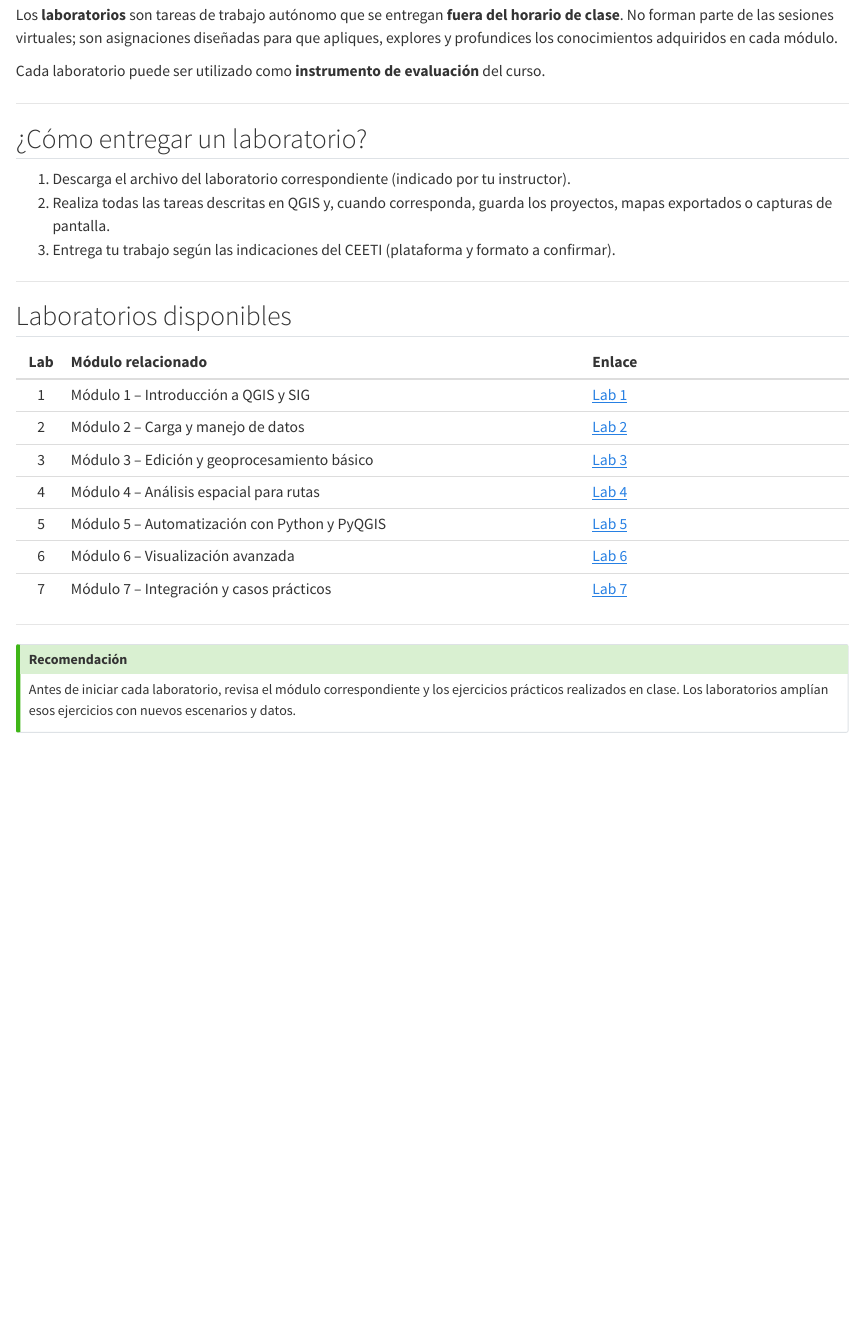
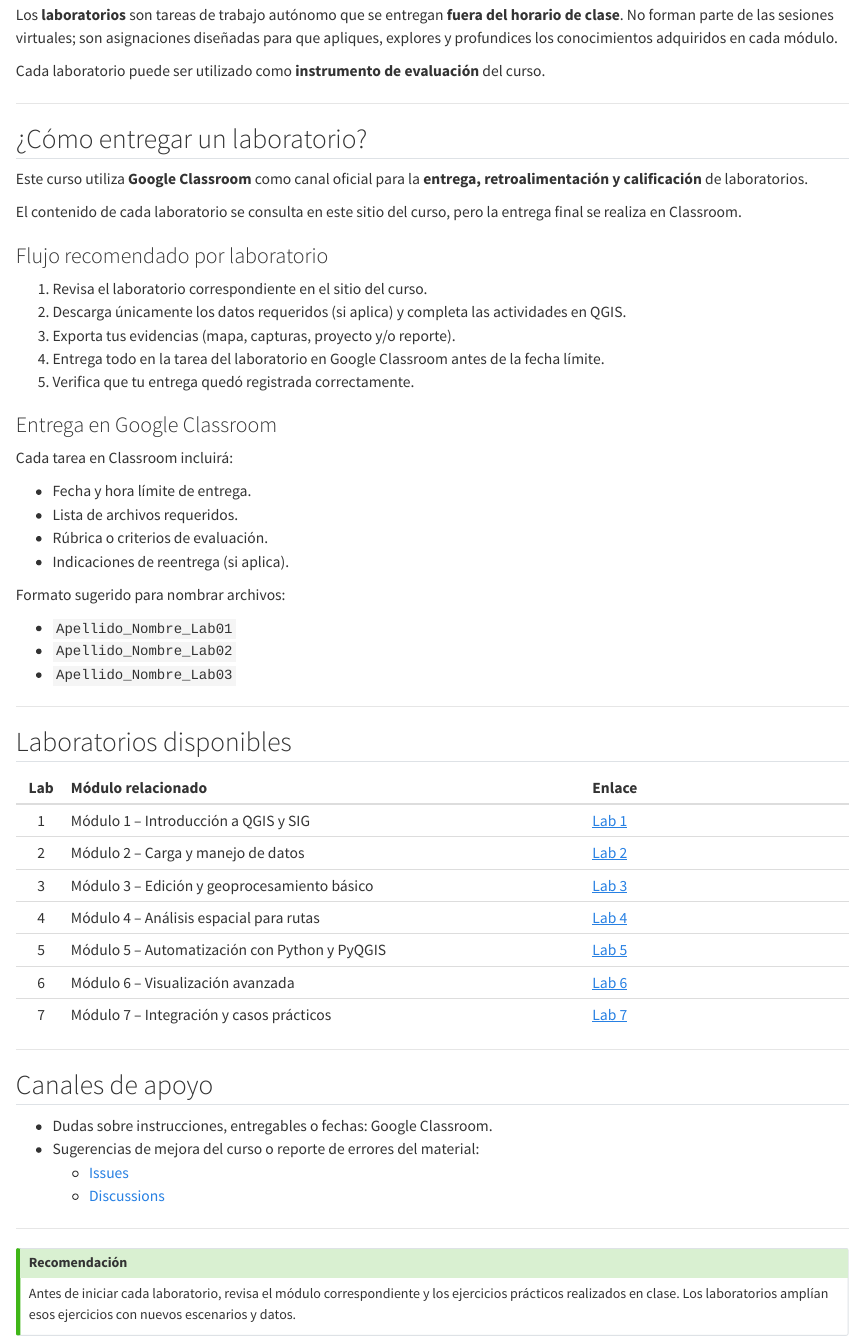
Before and after one commit to lalgonzales/ceeti_qgiscourse, a Quarto document (content/labs/instrucciones_labs.qmd): the page in a window 1100 px wide, from 180 px down. Rendered offline with R 4.5, knitr and Pandoc in place of Quarto, with nearby package versions.

Commit message:
Update lab instructions and add Google Classroom submission details

```diff
--- a/content/labs/instrucciones_labs.qmd
+++ b/content/labs/instrucciones_labs.qmd
@@ -15,9 +15,32 @@ Cada laboratorio puede ser utilizado como **instrumento de evaluación** del cur
 
 ## ¿Cómo entregar un laboratorio?
 
-1. Descarga el archivo del laboratorio correspondiente (indicado por tu instructor).
-2. Realiza todas las tareas descritas en QGIS y, cuando corresponda, guarda los proyectos, mapas exportados o capturas de pantalla.
-3. Entrega tu trabajo según las indicaciones del CEETI (plataforma y formato a confirmar).
+Este curso utiliza **Google Classroom** como canal oficial para la **entrega, retroalimentación y calificación** de laboratorios.
+
+El contenido de cada laboratorio se consulta en este sitio del curso, pero la entrega final se realiza en Classroom.
+
+### Flujo recomendado por laboratorio
+
+1. Revisa el laboratorio correspondiente en el sitio del curso.
+2. Descarga únicamente los datos requeridos (si aplica) y completa las actividades en QGIS.
+3. Exporta tus evidencias (mapa, capturas, proyecto y/o reporte).
+4. Entrega todo en la tarea del laboratorio en Google Classroom antes de la fecha límite.
+5. Verifica que tu entrega quedó registrada correctamente.
+
+### Entrega en Google Classroom
+
+Cada tarea en Classroom incluirá:
+
+- Fecha y hora límite de entrega.
+- Lista de archivos requeridos.
+- Rúbrica o criterios de evaluación.
+- Indicaciones de reentrega (si aplica).
+
+Formato sugerido para nombrar archivos:
+
+- `Apellido_Nombre_Lab01`
+- `Apellido_Nombre_Lab02`
+- `Apellido_Nombre_Lab03`
 
 ---
 
@@ -35,6 +58,15 @@ Cada laboratorio puede ser utilizado como **instrumento de evaluación** del cur
 
 ---
 
+## Canales de apoyo
+
+- Dudas sobre instrucciones, entregables o fechas: Google Classroom.
+- Sugerencias de mejora del curso o reporte de errores del material:
+  - [Issues](https://github.com/lalgonzales/ceeti_qgiscourse/issues)
+  - [Discussions](https://github.com/lalgonzales/ceeti_qgiscourse/discussions)
+
+---
+
 ::: {.callout-tip}
 ## Recomendación
 
--- a/content/labs/lab_01.qmd
+++ b/content/labs/lab_01.qmd
@@ -7,16 +7,16 @@ subtitle: "Módulo 1 – Introducción a QGIS y SIG"
 
 ::: {.callout-note}
 ## Instrucciones generales
-Este laboratorio es una tarea individual que debes completar de forma autónoma. Entrega los archivos y capturas de pantalla indicados según las instrucciones del instructor.
+Este laboratorio es una tarea individual que debes completar de forma autónoma. Entrega los archivos y capturas de pantalla indicados en la tarea correspondiente de Google Classroom.
 :::
 
 ---
 
 ## Tarea 1: Instalación y verificación de QGIS
 
-1. Instala **QGIS LTR** (versión de soporte a largo plazo) desde [qgis.org/download](https://qgis.org/download/).
+1. Si aun no lo has hecho, instala **QGIS LTR** (versión de soporte a largo plazo) desde [qgis.org/download](https://qgis.org/download/).
 2. Abre QGIS y toma una captura de pantalla de la pantalla principal con los paneles visibles (Panel de Capas, Vista del Mapa, Explorador).
-3. Verifica e indica la versión de QGIS instalada (menú Ayuda → Acerca de QGIS).
+3. Verifica e indica la versión de QGIS instalada (menú Ayuda → Acerca de).
 
 **Entrega:** Captura de pantalla de la pantalla principal con la versión visible.
 
@@ -24,8 +24,3 @@ Este laboratorio es una tarea individual que debes completar de forma autónoma.
 
 ## Tarea 2: Exploración de la interfaz
 
-1. Activa los siguientes paneles (Ver → Paneles):
-   - Panel de Capas
-   - Panel del Explorador
-   - Tabla de Atributos (puede abrirse al cargar datos)
-2. Identifica y describe brevemente (1–2 oraciones cada uno) los 5 componentes principales de la interfaz de QGIS.
@@ -32,7 +31,7 @@ Este laboratorio es una tarea individual que debes completar de forma autónoma.
+2. Identifica y describe brevemente (1–2 oraciones cada uno) al menos 4  componentes principales de la interfaz de QGIS.
 3. ¿Qué hace la barra de estado en la parte inferior de la ventana? Explica qué información muestra.
 
 **Entrega:** Documento de texto con tus respuestas (formato libre).
 
 ---
 
-## Tarea 3: Carga y comparación de tipos de datos
@@ -47,6 +48,5 @@ Este laboratorio es una tarea individual que debes completar de forma autónoma.
    - Número de entidades (features)
-   - Nombre de al menos 3 campos/columnas
-   - Sistema de Referencia de Coordenadas (CRS) — visible en la barra de estado al hacer clic en la capa
+   - Nombre de al menos 3 campos y una breve descripción de qué tipo de información contienen
 
 **Entrega:** Tabla resumen con la información solicitada + captura de pantalla del proyecto con las tres capas cargadas.
 
@@ -62,6 +62,8 @@ Responde brevemente (3–5 oraciones) la siguiente pregunta:
 
 ::: {.callout-important}
 ## Criterios de evaluación
+La rúbrica detallada de calificación se publica en Google Classroom.
+
 | Criterio                                   | Puntos |
 |:-------------------------------------------|:------:|
 | QGIS instalado y captura de pantalla       | 20     |
--- a/content/labs/lab_02.qmd
+++ b/content/labs/lab_02.qmd
@@ -7,7 +8,7 @@ subtitle: "Módulo 2 – Carga y manejo de datos"
 
 ::: {.callout-note}
 ## Instrucciones generales
-Este laboratorio es una tarea individual que debes completar de forma autónoma. Entrega los archivos y capturas de pantalla indicados según las instrucciones del instructor.
+Este laboratorio es una tarea individual que debes completar de forma autónoma. Entrega los archivos y capturas de pantalla indicados en la tarea correspondiente de Google Classroom.
 :::
 
 ---
@@ -63,6 +64,8 @@ Responde en 4–6 oraciones con base en lo aprendido en el módulo.
 
 ::: {.callout-important}
 ## Criterios de evaluación
+La rúbrica detallada de calificación se publica en Google Classroom.
+
 | Criterio                                     | Puntos |
 |:---------------------------------------------|:------:|
 | Capas en 3 formatos cargadas correctamente   | 25     |
@@ -73,5 +76,3 @@ Responde en 4–6 oraciones con base en lo aprendido en el módulo.
 :::
 
 ---
-
-[← Lab 1](lab_01.qmd) | [Lab 3 →](lab_03.qmd)
--- a/content/labs/lab_03.qmd
+++ b/content/labs/lab_03.qmd
@@ -7,7 +8,7 @@ subtitle: "Módulo 3 – Edición y geoprocesamiento básico"
 
 ::: {.callout-note}
 ## Instrucciones generales
-Este laboratorio es una tarea individual que debes completar de forma autónoma. Entrega los archivos y capturas de pantalla indicados según las instrucciones del instructor.
+Este laboratorio es una tarea individual que debes completar de forma autónoma. Entrega los archivos y capturas de pantalla indicados en la tarea correspondiente de Google Classroom.
 :::
 
 ---
@@ -62,6 +63,8 @@ Para cada herramienta:
 
 ::: {.callout-important}
 ## Criterios de evaluación
+La rúbrica detallada de calificación se publica en Google Classroom.
+
 | Criterio                                          | Puntos |
 |:--------------------------------------------------|:------:|
 | Capa vectorial creada con atributos               | 25     |
@@ -72,5 +75,3 @@ Para cada herramienta:
 :::
 
 ---
-
-[← Lab 2](lab_02.qmd) | [Lab 4 →](lab_04.qmd)
--- a/content/labs/lab_04.qmd
+++ b/content/labs/lab_04.qmd
@@ -7,7 +8,7 @@ subtitle: "Módulo 4 – Análisis espacial para rutas"
 
 ::: {.callout-note}
 ## Instrucciones generales
-Este laboratorio es una tarea individual que debes completar de forma autónoma. Entrega los archivos y capturas de pantalla indicados según las instrucciones del instructor.
+Este laboratorio es una tarea individual que debes completar de forma autónoma. Entrega los archivos y capturas de pantalla indicados en la tarea correspondiente de Google Classroom.
 :::
 
 ---
@@ -68,6 +69,8 @@ Responde en 5–7 oraciones.
 
 ::: {.callout-important}
 ## Criterios de evaluación
+La rúbrica detallada de calificación se publica en Google Classroom.
+
 | Criterio                                      | Puntos |
 |:----------------------------------------------|:------:|
 | Red vial preparada correctamente              | 15     |
@@ -79,5 +82,3 @@ Responde en 5–7 oraciones.
 :::
 
 ---
-
-[← Lab 3](lab_03.qmd) | [Lab 5 →](lab_05.qmd)
--- a/content/labs/lab_05.qmd
+++ b/content/labs/lab_05.qmd
@@ -7,7 +8,7 @@ subtitle: "Módulo 5 – Automatización con Python y PyQGIS"
 
 ::: {.callout-note}
 ## Instrucciones generales
-Este laboratorio es una tarea individual que debes completar de forma autónoma. Entrega los scripts y capturas de pantalla indicados según las instrucciones del instructor.
+Este laboratorio es una tarea individual que debes completar de forma autónoma. Entrega los scripts y capturas de pantalla indicados en la tarea correspondiente de Google Classroom.
 :::
 
 ---
@@ -100,6 +101,8 @@ print("Reporte generado exitosamente.")
 
 ::: {.callout-important}
 ## Criterios de evaluación
+La rúbrica detallada de calificación se publica en Google Classroom.
+
 | Criterio                                        | Puntos |
 |:------------------------------------------------|:------:|
 | Listado de capas en consola                     | 15     |
@@ -110,5 +113,3 @@ print("Reporte generado exitosamente.")
 :::
 
 ---
-
-[← Lab 4](lab_04.qmd) | [Lab 6 →](lab_06.qmd)
--- a/content/labs/lab_06.qmd
+++ b/content/labs/lab_06.qmd
@@ -7,7 +8,7 @@ subtitle: "Módulo 6 – Visualización avanzada y mapas finales"
 
 ::: {.callout-note}
 ## Instrucciones generales
-Este laboratorio es una tarea individual que debes completar de forma autónoma. Entrega los mapas exportados y capturas de pantalla indicados según las instrucciones del instructor.
+Este laboratorio es una tarea individual que debes completar de forma autónoma. Entrega los mapas exportados y capturas de pantalla indicados en la tarea correspondiente de Google Classroom.
 :::
 
 ---
@@ -73,6 +74,8 @@ Responde en 4–6 oraciones.
 
 ::: {.callout-important}
 ## Criterios de evaluación
+La rúbrica detallada de calificación se publica en Google Classroom.
+
 | Criterio                                          | Puntos |
 |:--------------------------------------------------|:------:|
 | Simbología categorizada aplicada                  | 15     |
@@ -84,5 +87,3 @@ Responde en 4–6 oraciones.
 :::
 
 ---
-
-[← Lab 5](lab_05.qmd) | [Lab 7 →](lab_07.qmd)
--- a/content/labs/lab_07.qmd
+++ b/content/labs/lab_07.qmd
@@ -7,7 +8,7 @@ subtitle: "Módulo 7 – Integración y casos prácticos"
 
 ::: {.callout-note}
 ## Instrucciones generales
-Este laboratorio es una tarea individual que debes completar de forma autónoma. Constituye la práctica preparatoria para la **presentación del proyecto final** (Sesión 13). Entrega todos los archivos y el mapa final según las instrucciones del instructor.
+Este laboratorio es una tarea individual que debes completar de forma autónoma. Constituye la práctica preparatoria para la **presentación del proyecto final** (Sesión 13). Entrega todos los archivos y el mapa final en la tarea correspondiente de Google Classroom.
 :::
 
 ---
@@ -72,6 +73,8 @@ Prepara una **presentación de 5–7 minutos** para la Sesión 13 (presencial) q
 
 ::: {.callout-important}
 ## Criterios de evaluación
+La rúbrica detallada de calificación se publica en Google Classroom.
+
 | Criterio                                          | Puntos |
 |:--------------------------------------------------|:------:|
 | Integración con OSM y análisis básico             | 15     |
```
Also changed, not shown: content/labs/lab_01.qmd (10 more changed lines), content/labs/lab_02.qmd (1 more changed lines), content/labs/lab_03.qmd (1 more changed lines), content/labs/lab_04.qmd (1 more changed lines), content/labs/lab_05.qmd (1 more changed lines), content/labs/lab_06.qmd (1 more changed lines), content/labs/lab_07.qmd (3 more changed lines), 1 other file.
